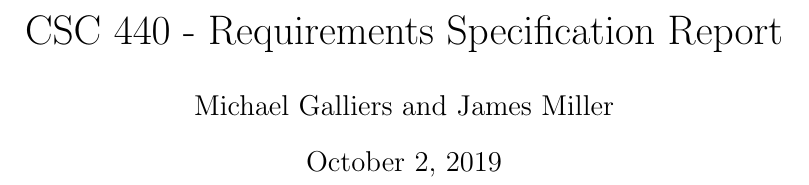
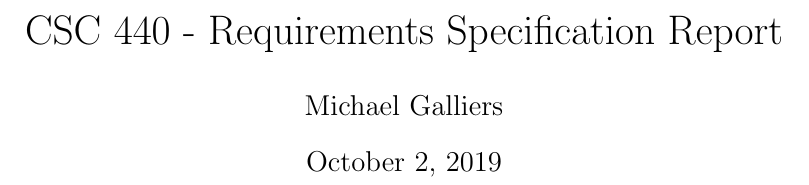
Before and after one commit to KYDronePilot/CSC-440-Team-Project, a LaTeX document (docs/requirements_specification_report/requirements_specification_report.tex): part of page 1 of 10, cut so that both start at the same text. Compiled offline with pdfLaTeX.

Commit message:
Altered title for individual report

```diff
--- a/docs/requirements_specification_report/requirements_specification_report.tex
+++ b/docs/requirements_specification_report/requirements_specification_report.tex
@@ -54,7 +54,7 @@
 \addtolength{\cftsubsubsecnumwidth}{-10pt}
 
 
-\author{Michael Galliers and James Miller}
+\author{Michael Galliers}
 \title{CSC 440 - Requirements Specification Report}
 
 
```
